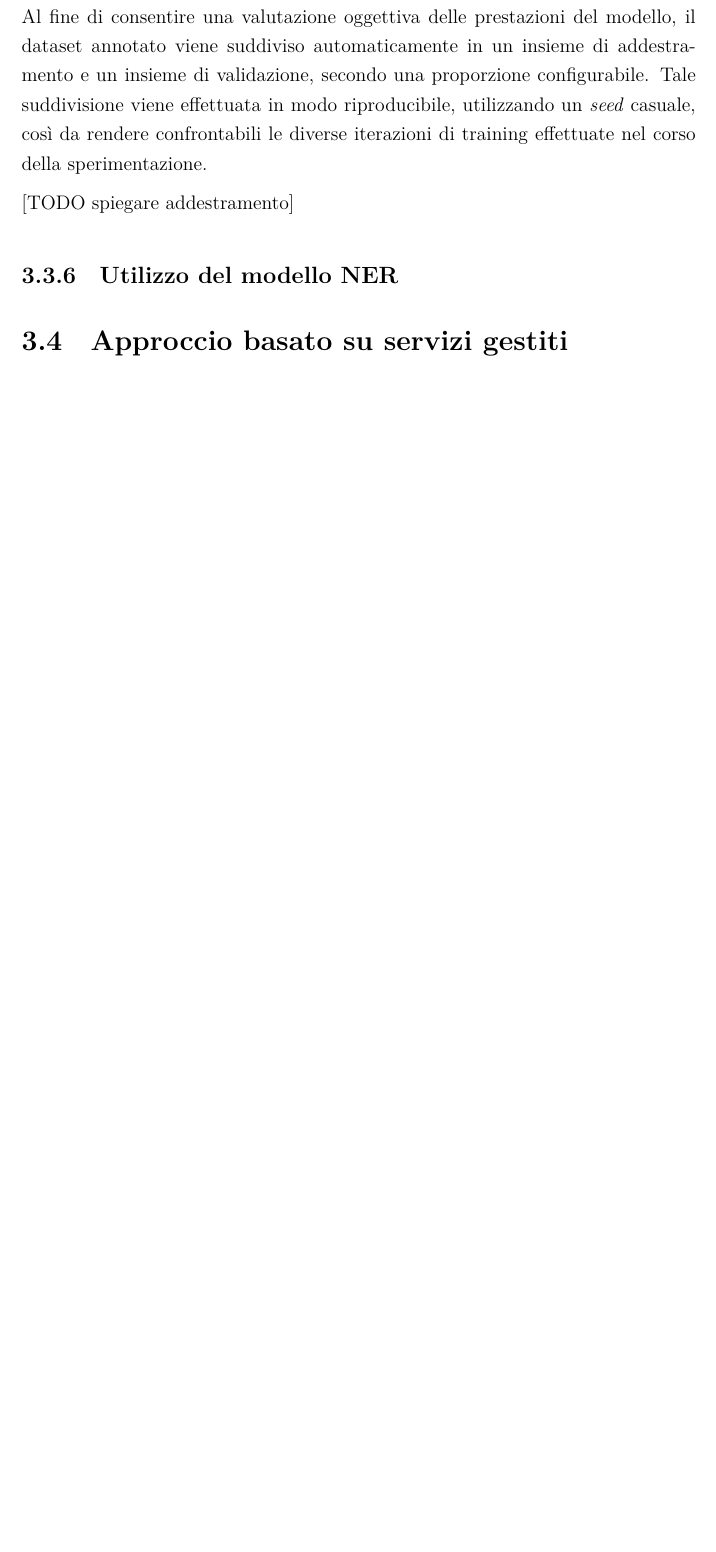
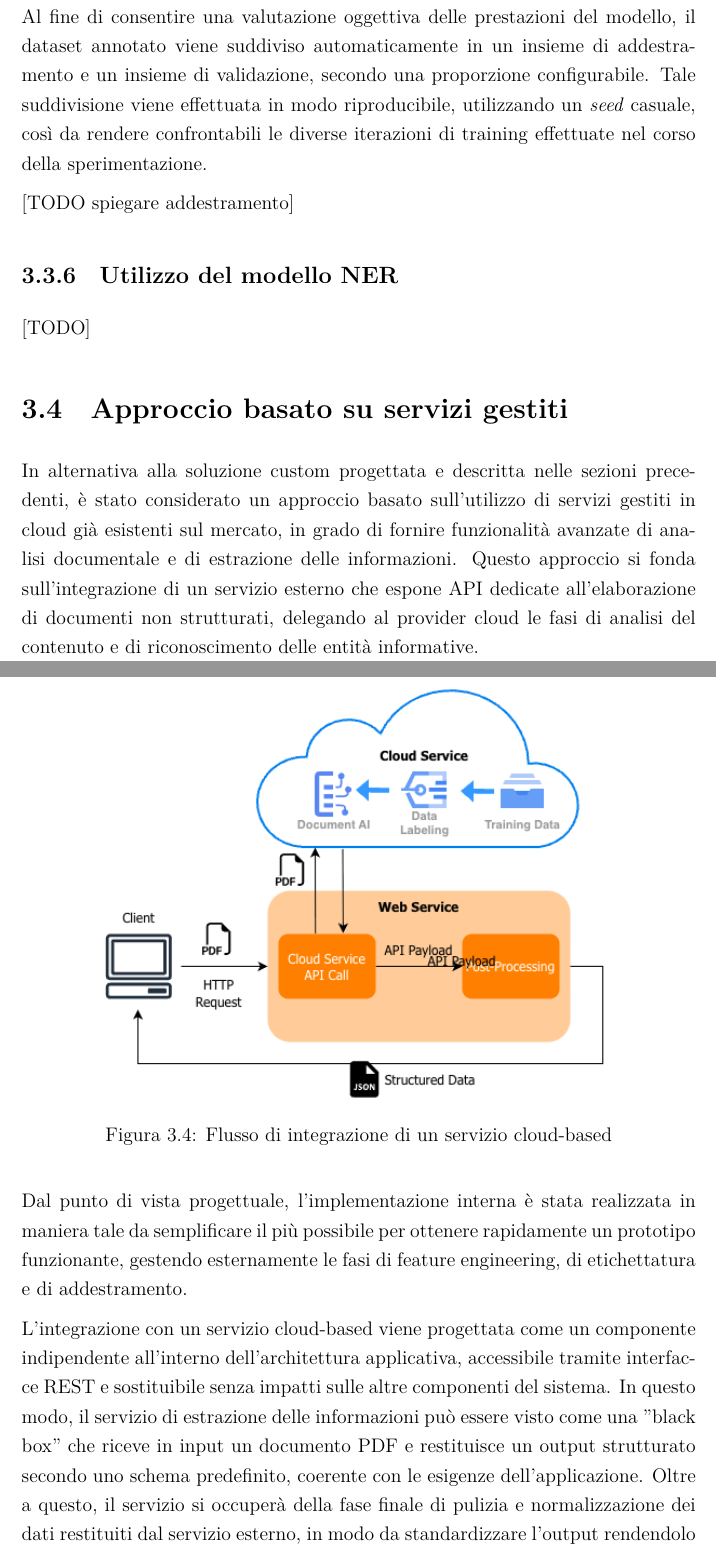
Before and after one commit to grale92/tesi-gravina, a LaTeX document (main.tex, which reads chapters/03_progettazione.tex): part of page 29 of 38 before the commit and two parts of pages 29 and 30 of 40 after it, the two joined at a grey line, cut so that both start at the same text, the shorter picture padded with empty space. Compiled offline with XeLaTeX; a missing font is replaced by an installed copy or a similar font.

Commit message:
cloud based flow added in chapter 3

```diff
--- a/chapters/03_progettazione.tex
+++ b/chapters/03_progettazione.tex
@@ -152,9 +152,24 @@ Al fine di consentire una valutazione oggettiva delle prestazioni del modello, i
 
 \subsection{Utilizzo del modello NER}
 
-
+[TODO]
 
 \section{Approccio basato su servizi gestiti}
+
+In alternativa alla soluzione custom progettata e descritta nelle sezioni precedenti, è stato considerato un approccio basato sull’utilizzo di servizi gestiti in cloud già esistenti sul mercato, in grado di fornire funzionalità avanzate di analisi documentale e di estrazione delle informazioni. Questo approccio si fonda sull’integrazione di un servizio esterno che espone API dedicate all’elaborazione di documenti non strutturati, delegando al provider cloud le fasi di analisi del contenuto e di riconoscimento delle entità informative.
+
+\begin{figure}[H]
+    \centering
+    \includegraphics[width=0.75\textwidth]{figures/flusso_cloud_based.png}
+    \caption{Flusso di integrazione di un servizio cloud-based}
+    \label{fig:flusso_cloud_based}
+\end{figure}
+
+Dal punto di vista progettuale, l'implementazione interna è stata realizzata in maniera tale da semplificare il più possibile per ottenere rapidamente un prototipo funzionante, gestendo esternamente le fasi di feature engineering, di etichettatura e di addestramento.
+
+L’integrazione con un servizio cloud-based viene progettata come un componente indipendente all’interno dell’architettura applicativa, accessibile tramite interfacce REST e sostituibile senza impatti sulle altre componenti del sistema. In questo modo, il servizio di estrazione delle informazioni può essere visto come una "black box" che riceve in input un documento PDF e restituisce un output strutturato secondo uno schema predefinito, coerente con le esigenze dell’applicazione. Oltre a questo, il servizio si occuperà della fase finale di pulizia e normalizzazione dei dati restituiti dal servizio esterno, in modo da standardizzare l'output rendendolo coerente con quello definito tramite implementazione custom.
+
+Questo approccio presenta tuttavia alcune implicazioni progettuali, legate principalmente alla dipendenza da un servizio esterno, alla limitata possibilità di personalizzazione del modello sottostante e alla questione della sicurezza dei dati nel cloud nell'ambito della gestione dei documenti di input. Lo scopo di tale implementazione è effettuare una valutazione analitica e prestazionale al fine di individuare la soluzione più valida da utilizzare in un ambiente di produzione.
 
 
 \section{Architettura generale della soluzione}
```
Also changed, not shown: figures/flusso_cloud_based.png (added).
